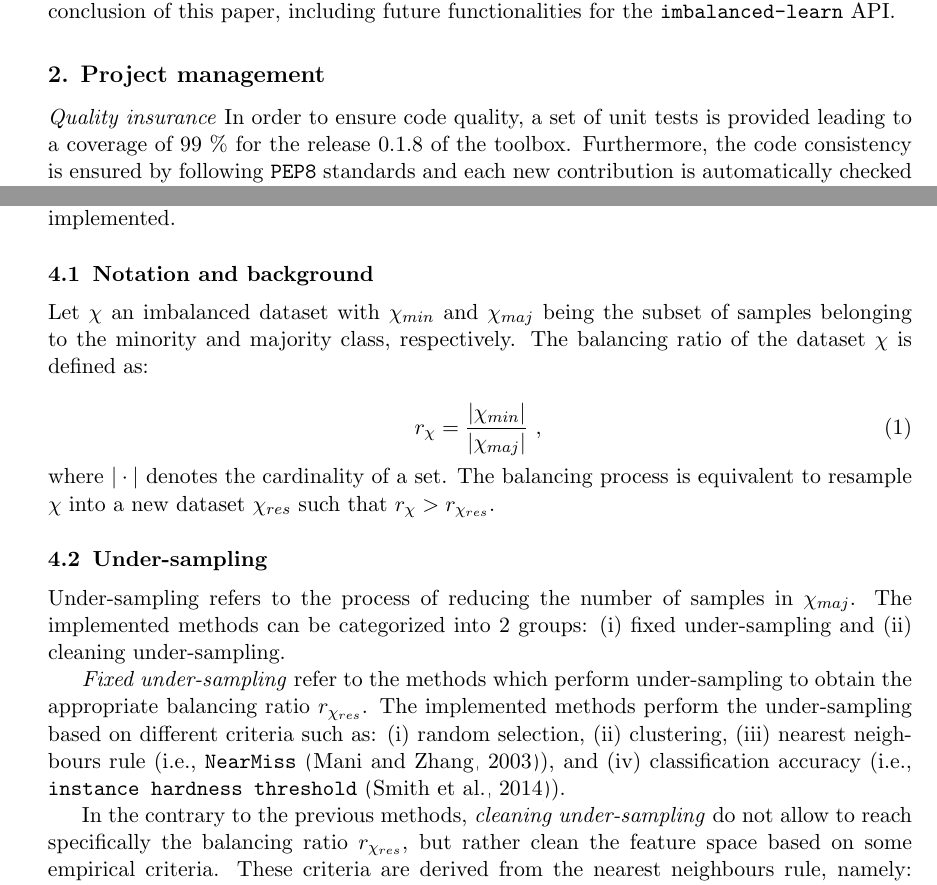
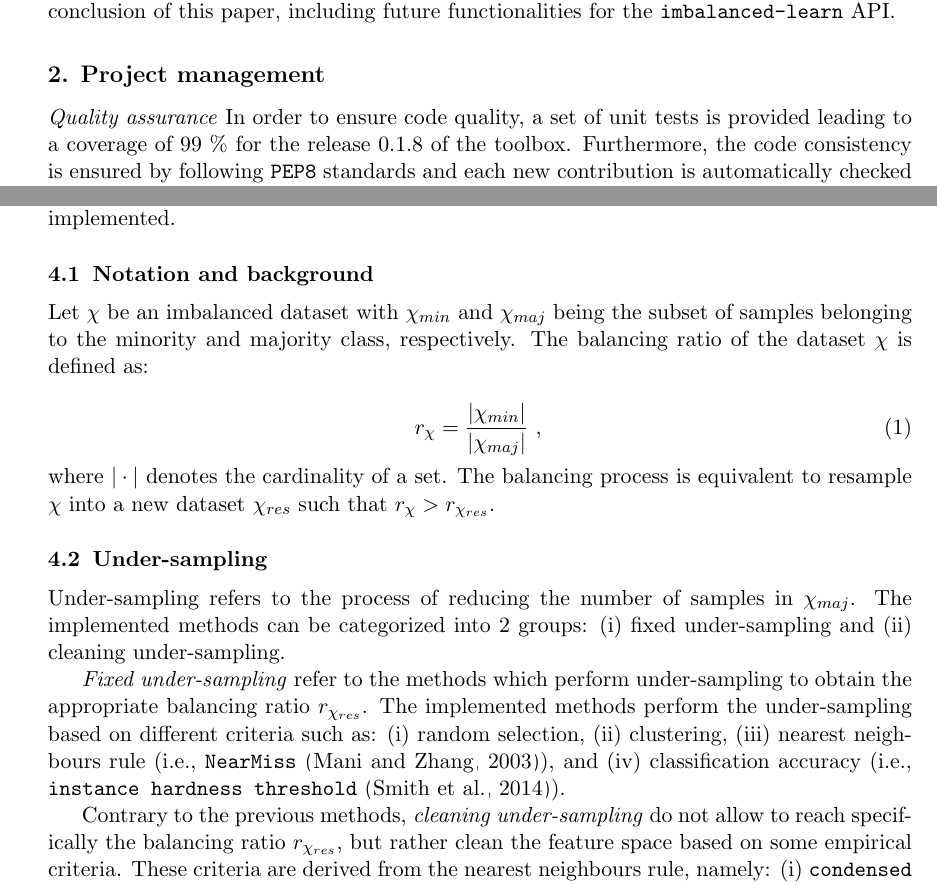
Before and after one commit to glemaitre/unbalanced_dataset_jmlr, a LaTeX paper (lemaitre2016a.tex): two parts of pages 2 and 3 of 5, joined at a grey line, cut so that both start at the same text. Compiled offline with pdfLaTeX.

Commit message:
Make correction for the reviewer 1

```diff
--- a/lemaitre2016a.tex
+++ b/lemaitre2016a.tex
@@ -31,7 +31,7 @@
 \lstset{style=mystyle}
 
 % Heading arguments are {volume}{year}{pages}{submitted}{published}{author-full-names}
-\jmlrheading{7}{2016}{1-5}{7/16}{-}{Guillaume Lema\^itre, Fernando Nogueira,
+\jmlrheading{17}{2016}{1-5}{7/16; Revised 7/16}{11/2016}{Guillaume Lema\^itre, Fernando Nogueira,
 %Dayvid V. R. Oliveira - removing my name.
 and Christos K. Aridas}
 
@@ -103,7 +103,7 @@ for the \texttt{imbalanced-learn} API.
 
 \section{Project management}
 
-\noindent\textit{Quality insurance} In order to ensure code quality, a set of unit tests is provided leading to a coverage of 99 \% for the release 0.1.8 of the toolbox.
+\noindent\textit{Quality assurance} In order to ensure code quality, a set of unit tests is provided leading to a coverage of 99 \% for the release 0.1.8 of the toolbox.
 Furthermore, the code consistency is ensured by following \texttt{PEP8} standards and each new contribution is automatically checked through landscape, which provides metrics related to code quality.
 
 \noindent\textit{Continuous integration} To allow user and developer to either use or contribute to this toolbox, Travis CI is used to easily integrate new code and ensure back-compatibility.
@@ -148,7 +148,7 @@ The following subsections give an overview of the techniques implemented.
 
 \subsection{Notation and background}
 
-Let $\chi$ an imbalanced dataset with $\chi_{min}$ and $\chi_{maj}$ being the subset of samples belonging to the minority and majority class, respectively.
+Let $\chi$ be an imbalanced dataset with $\chi_{min}$ and $\chi_{maj}$ being the subset of samples belonging to the minority and majority class, respectively.
 The balancing ratio of the dataset $\chi$ is defined as:
 
 \begin{equation}
@@ -165,7 +165,7 @@ The implemented methods can be categorized into 2 groups: (i) fixed under-sampli
 \emph{Fixed under-sampling} refer to the methods which perform under-sampling to obtain the appropriate balancing ratio $r_{\chi_{res}}$.
 The implemented methods perform the under-sampling based on different criteria such as: (i) random selection, (ii) clustering, (iii) nearest neighbours rule (i.e., \texttt{NearMiss}~\citep{mani2003knn}), and (iv) classification accuracy (i.e., \texttt{instance hardness threshold}~\citep{smith2014instance}).
 
-In the contrary to the previous methods, \emph{cleaning under-sampling} do not allow to reach specifically the balancing ratio $r_{\chi_{res}}$, but rather clean the feature space based on some empirical criteria.
+Contrary to the previous methods, \emph{cleaning under-sampling} do not allow to reach specifically the balancing ratio $r_{\chi_{res}}$, but rather clean the feature space based on some empirical criteria.
 These criteria are derived from the nearest neighbours rule, namely: (i) \texttt{condensed nearest neighbours}~\citep{hart1968condensed}, (ii) \texttt{edited nearest neighbours}~\citep{wilson1972asymptotic}, (iii) \texttt{one-sided selection}~\citep{kubat1997addressing}, (iv) \texttt{neighbourhood cleaning rule}~\citep{laurikkala2001improving}, and (v) \texttt{Tomek links}~\citep{tomek1976two}.
 
 % Under-sampling refers to the process of reducing the number of samples in $\chi_{maj}$ to obtain the appropriate balancing ratio $r_{\chi_{res}}$.
```
Also changed, not shown: lemaitre2016a.pdf, lemaitre2016a.tex (6 more changed lines).
